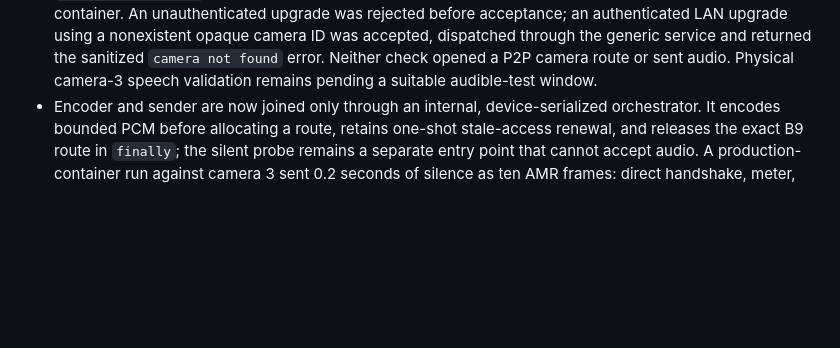
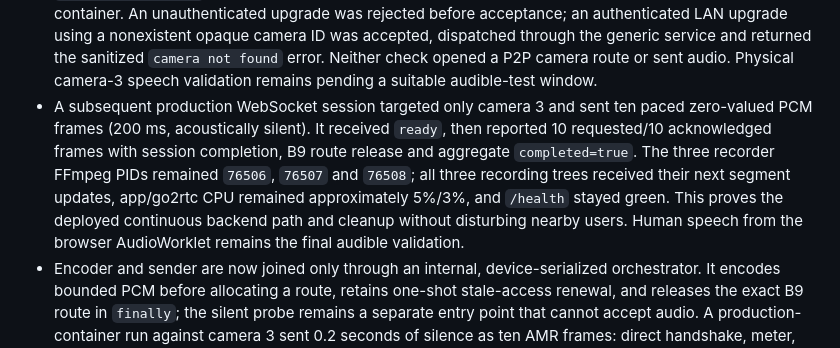
Before and after one commit to lucas-fsousa/CommunityCamGuard, a Markdown page: docs/internal/0024-driver-owned-controls-and-vendor-packages.md, the part around the change. Drawn GitHub-style; blank space fills up the shorter version.

Commit message:
docs: record continuous camera audio proof

```diff
--- a/docs/internal/0024-driver-owned-controls-and-vendor-packages.md
+++ b/docs/internal/0024-driver-owned-controls-and-vendor-packages.md
@@ -183,6 +183,13 @@ string alone must never grant another driver's controls.
   upgrade using a nonexistent opaque camera ID was accepted, dispatched through the generic service
   and returned the sanitized `camera not found` error. Neither check opened a P2P camera route or sent
   audio. Physical camera-3 speech validation remains pending a suitable audible-test window.
+- A subsequent production WebSocket session targeted only camera 3 and sent ten paced zero-valued PCM
+  frames (200 ms, acoustically silent). It received `ready`, then reported 10 requested/10 acknowledged
+  frames with session completion, B9 route release and aggregate `completed=true`. The three recorder
+  FFmpeg PIDs remained `76506`, `76507` and `76508`; all three recording trees received their next
+  segment updates, app/go2rtc CPU remained approximately 5%/3%, and `/health` stayed green. This proves
+  the deployed continuous backend path and cleanup without disturbing nearby users. Human speech from
+  the browser AudioWorklet remains the final audible validation.
 - Encoder and sender are now joined only through an internal, device-serialized orchestrator. It
   encodes bounded PCM before allocating a route, retains one-shot stale-access renewal, and releases
   the exact B9 route in `finally`; the silent probe remains a separate entry point that cannot accept
```
Also changed, not shown: ROADMAP.md (+1 -1 lines).
